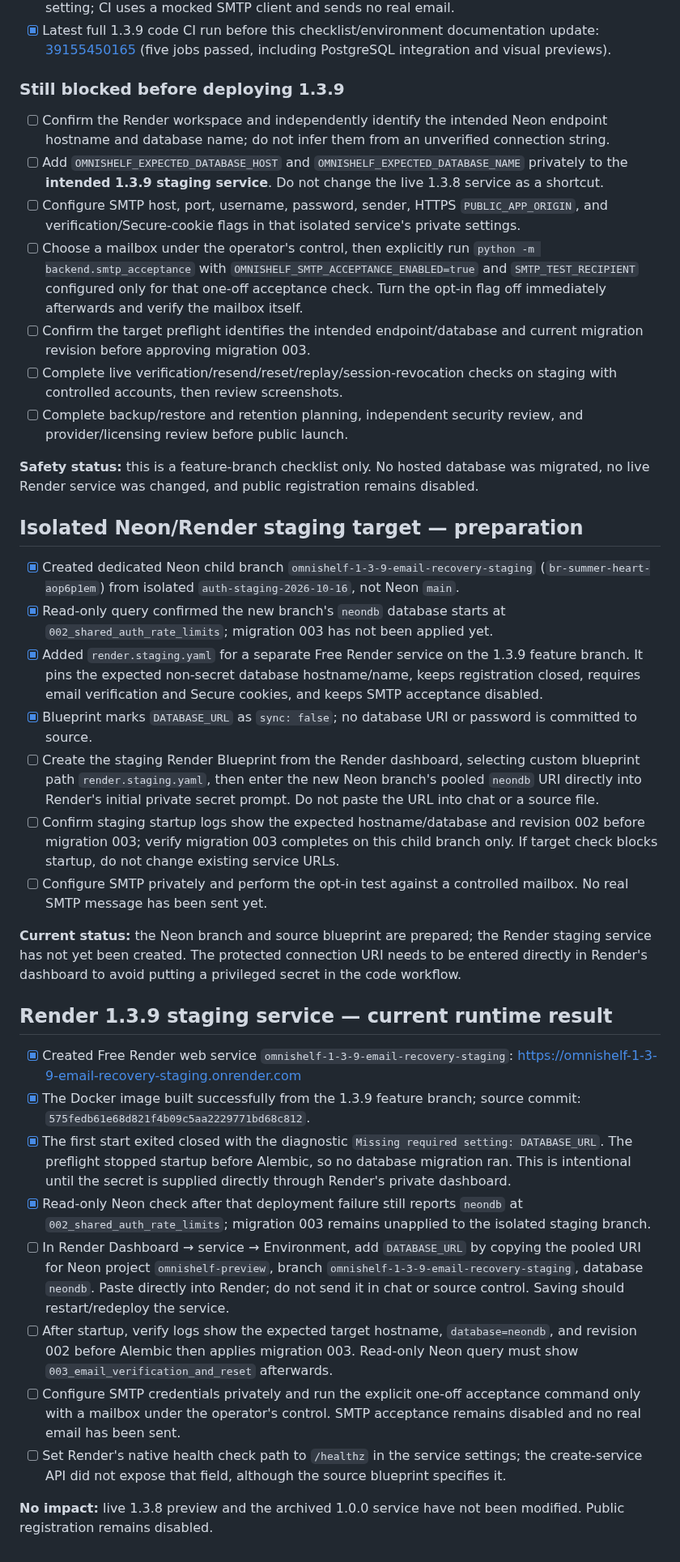
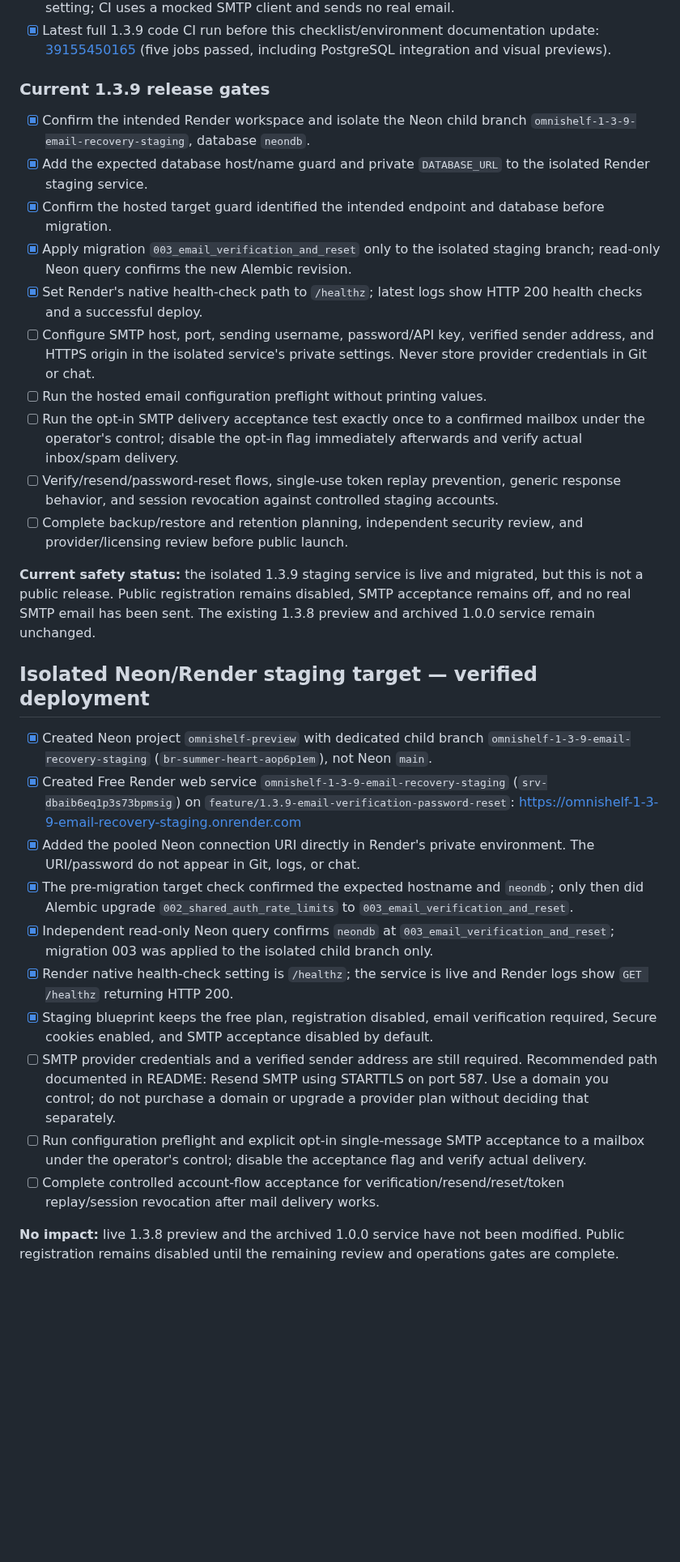
Before and after one commit to Reisquin/Omnishelf, a Markdown page: DEPLOYMENT_CHECKLIST.md, the part around the change. Shown at 81% size. Drawn GitHub-style; blank space fills up the shorter version.

Commit message:
docs: update 1.3.9 staging release gate status

```diff
--- a/DEPLOYMENT_CHECKLIST.md
+++ b/DEPLOYMENT_CHECKLIST.md
@@ -56,36 +56,32 @@
 - [x] Explicit SMTP acceptance command requires an opt-in flag and a dedicated test-recipient setting; CI uses a mocked SMTP client and sends no real email.
 - [x] Latest full 1.3.9 code CI run before this checklist/environment documentation update: [39155450165](https://github.com/Reisquin/Omnishelf/actions/runs/39155450165) (five jobs passed, including PostgreSQL integration and visual previews).
 
-### Still blocked before deploying 1.3.9
-- [ ] Confirm the Render workspace and independently identify the intended Neon endpoint hostname and database name; do not infer them from an unverified connection string.
-- [ ] Add `OMNISHELF_EXPECTED_DATABASE_HOST` and `OMNISHELF_EXPECTED_DATABASE_NAME` privately to the **intended 1.3.9 staging service**. Do not change the live 1.3.8 service as a shortcut.
-- [ ] Configure SMTP host, port, username, password, sender, HTTPS `PUBLIC_APP_ORIGIN`, and verification/Secure-cookie flags in that isolated service's private settings.
-- [ ] Choose a mailbox under the operator's control, then explicitly run `python -m backend.smtp_acceptance` with `OMNISHELF_SMTP_ACCEPTANCE_ENABLED=true` and `SMTP_TEST_RECIPIENT` configured only for that one-off acceptance check. Turn the opt-in flag off immediately afterwards and verify the mailbox itself.
-- [ ] Confirm the target preflight identifies the intended endpoint/database and current migration revision before approving migration 003.
-- [ ] Complete live verification/resend/reset/replay/session-revocation checks on staging with controlled accounts, then review screenshots.
+### Current 1.3.9 release gates
+
+- [x] Confirm the intended Render workspace and isolate the Neon child branch `omnishelf-1-3-9-email-recovery-staging`, database `neondb`.
+- [x] Add the expected database host/name guard and private `DATABASE_URL` to the isolated Render staging service.
+- [x] Confirm the hosted target guard identified the intended endpoint and database before migration.
+- [x] Apply migration `003_email_verification_and_reset` only to the isolated staging branch; read-only Neon query confirms the new Alembic revision.
+- [x] Set Render's native health-check path to `/healthz`; latest logs show HTTP 200 health checks and a successful deploy.
+- [ ] Configure SMTP host, port, sending username, password/API key, verified sender address, and HTTPS origin in the isolated service's private settings. Never store provider credentials in Git or chat.
+- [ ] Run the hosted email configuration preflight without printing values.
+- [ ] Run the opt-in SMTP delivery acceptance test exactly once to a confirmed mailbox under the operator's control; disable the opt-in flag immediately afterwards and verify actual inbox/spam delivery.
+- [ ] Verify/resend/password-reset flows, single-use token replay prevention, generic response behavior, and session revocation against controlled staging accounts.
 - [ ] Complete backup/restore and retention planning, independent security review, and provider/licensing review before public launch.
 
-**Safety status:** this is a feature-branch checklist only. No hosted database was migrated, no live Render service was changed, and public registration remains disabled.
+**Current safety status:** the isolated 1.3.9 staging service is live and migrated, but this is not a public release. Public registration remains disabled, SMTP acceptance remains off, and no real SMTP email has been sent. The existing 1.3.8 preview and archived 1.0.0 service remain unchanged.
 
-## Isolated Neon/Render staging target — preparation
-- [x] Created dedicated Neon child branch `omnishelf-1-3-9-email-recovery-staging` (`br-summer-heart-aop6p1em`) from isolated `auth-staging-2026-10-16`, not Neon `main`.
-- [x] Read-only query confirmed the new branch's `neondb` database starts at `002_shared_auth_rate_limits`; migration 003 has not been applied yet.
-- [x] Added `render.staging.yaml` for a separate Free Render service on the 1.3.9 feature branch. It pins the expected non-secret database hostname/name, keeps registration closed, requires email verification and Secure cookies, and keeps SMTP acceptance disabled.
-- [x] Blueprint marks `DATABASE_URL` as `sync: false`; no database URI or password is committed to source.
-- [ ] Create the staging Render Blueprint from the Render dashboard, selecting custom blueprint path `render.staging.yaml`, then enter the new Neon branch's pooled `neondb` URI directly into Render's initial private secret prompt. Do not paste the URL into chat or a source file.
-- [ ] Confirm staging startup logs show the expected hostname/database and revision 002 before migration 003; verify migration 003 completes on this child branch only. If target check blocks startup, do not change existing service URLs.
-- [ ] Configure SMTP privately and perform the opt-in test against a controlled mailbox. No real SMTP message has been sent yet.
+## Isolated Neon/Render staging target — verified deployment
 
-**Current status:** the Neon branch and source blueprint are prepared; the Render staging service has not yet been created. The protected connection URI needs to be entered directly in Render's dashboard to avoid putting a privileged secret in the code workflow.
+- [x] Created Neon project `omnishelf-preview` with dedicated child branch `omnishelf-1-3-9-email-recovery-staging` (`br-summer-heart-aop6p1em`), not Neon `main`.
+- [x] Created Free Render web service `omnishelf-1-3-9-email-recovery-staging` (`srv-dbaib6eq1p3s73bpmsig`) on `feature/1.3.9-email-verification-password-reset`: https://omnishelf-1-3-9-email-recovery-staging.onrender.com
+- [x] Added the pooled Neon connection URI directly in Render's private environment. The URI/password do not appear in Git, logs, or chat.
+- [x] The pre-migration target check confirmed the expected hostname and `neondb`; only then did Alembic upgrade `002_shared_auth_rate_limits` to `003_email_verification_and_reset`.
+- [x] Independent read-only Neon query confirms `neondb` at `003_email_verification_and_reset`; migration 003 was applied to the isolated child branch only.
+- [x] Render native health-check setting is `/healthz`; the service is live and Render logs show `GET /healthz` returning HTTP 200.
+- [x] Staging blueprint keeps the free plan, registration disabled, email verification required, Secure cookies enabled, and SMTP acceptance disabled by default.
+- [ ] SMTP provider credentials and a verified sender address are still required. Recommended path documented in README: Resend SMTP using STARTTLS on port 587. Use a domain you control; do not purchase a domain or upgrade a provider plan without deciding that separately.
+- [ ] Run configuration preflight and explicit opt-in single-message SMTP acceptance to a mailbox under the operator's control; disable the acceptance flag and verify actual delivery.
+- [ ] Complete controlled account-flow acceptance for verification/resend/reset/token replay/session revocation after mail delivery works.
 
-## Render 1.3.9 staging service — current runtime result
-- [x] Created Free Render web service `omnishelf-1-3-9-email-recovery-staging`: https://omnishelf-1-3-9-email-recovery-staging.onrender.com
-- [x] The Docker image built successfully from the 1.3.9 feature branch; source commit: `575fedb61e68d821f4b09c5aa2229771bd68c812`.
-- [x] The first start exited closed with the diagnostic `Missing required setting: DATABASE_URL`. The preflight stopped startup before Alembic, so no database migration ran. This is intentional until the secret is supplied directly through Render's private dashboard.
-- [x] Read-only Neon check after that deployment failure still reports `neondb` at `002_shared_auth_rate_limits`; migration 003 remains unapplied to the isolated staging branch.
-- [ ] In Render Dashboard → service → Environment, add `DATABASE_URL` by copying the pooled URI for Neon project `omnishelf-preview`, branch `omnishelf-1-3-9-email-recovery-staging`, database `neondb`. Paste directly into Render; do not send it in chat or source control. Saving should restart/redeploy the service.
-- [ ] After startup, verify logs show the expected target hostname, `database=neondb`, and revision 002 before Alembic then applies migration 003. Read-only Neon query must show `003_email_verification_and_reset` afterwards.
-- [ ] Configure SMTP credentials privately and run the explicit one-off acceptance command only with a mailbox under the operator's control. SMTP acceptance remains disabled and no real email has been sent.
-- [ ] Set Render's native health check path to `/healthz` in the service settings; the create-service API did not expose that field, although the source blueprint specifies it.
-
-**No impact:** live 1.3.8 preview and the archived 1.0.0 service have not been modified. Public registration remains disabled.
+**No impact:** live 1.3.8 preview and the archived 1.0.0 service have not been modified. Public registration remains disabled until the remaining review and operations gates are complete.
```
